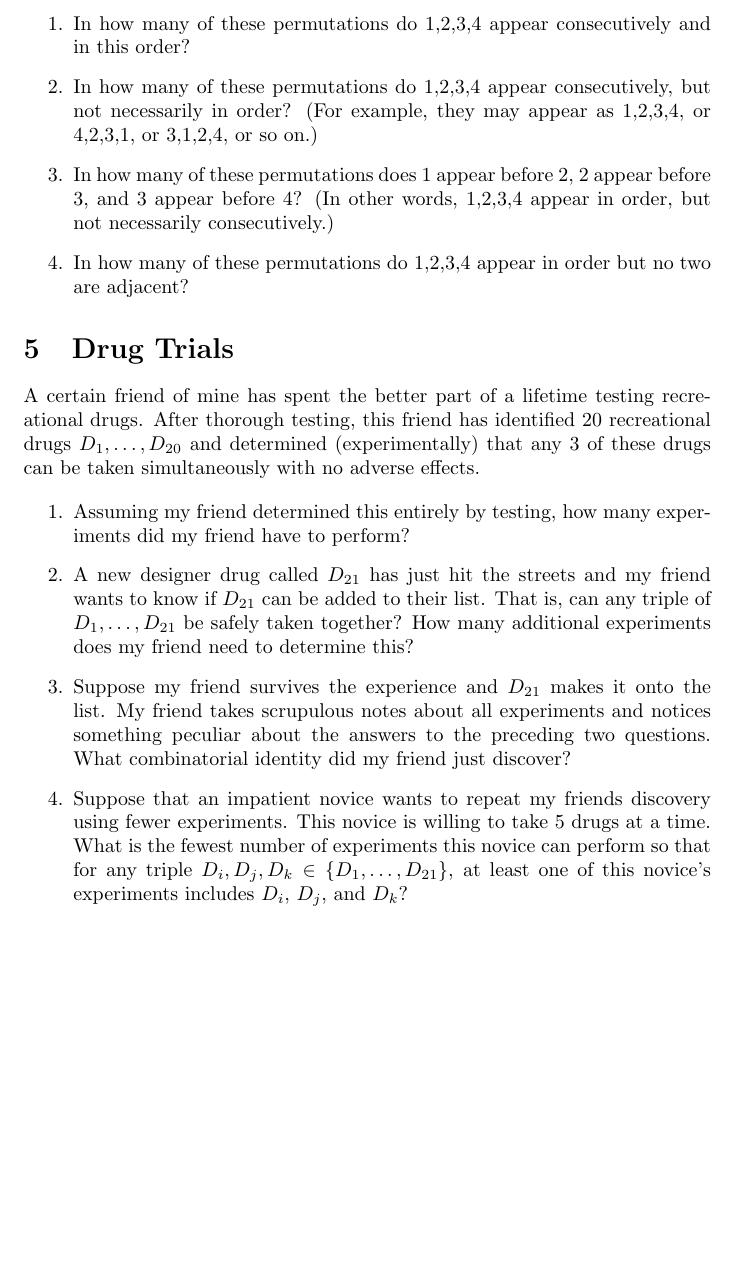
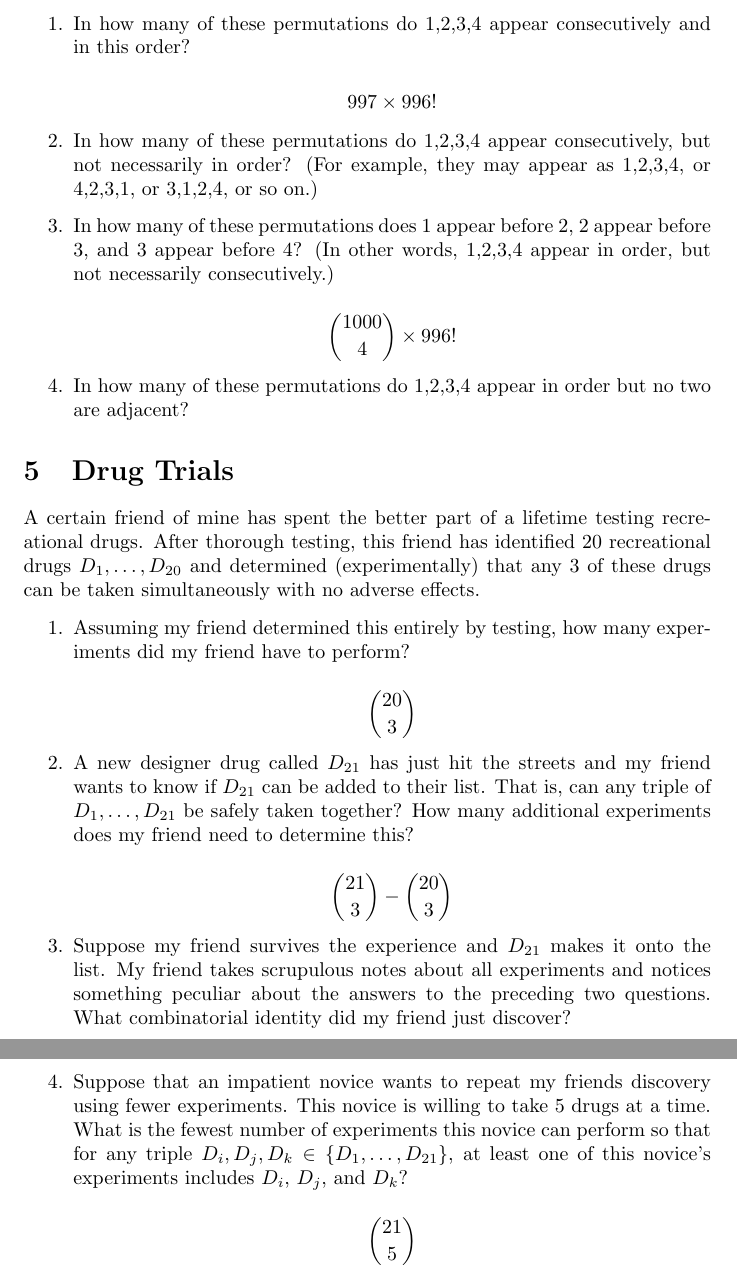
Before and after one commit to Ryaanlo/Carleton, a LaTeX document (COMP2804/comp2804a1.tex): part of page 3 of 3 before the commit and two parts of pages 3 and 4 of 4 after it, the two joined at a grey line, cut so that both start at the same text, the shorter picture padded with empty space. Compiled offline with pdfLaTeX.

Commit message:
A1 q4 work

```diff
--- a/COMP2804/comp2804a1.tex
+++ b/COMP2804/comp2804a1.tex
@@ -104,9 +104,17 @@ Consider all permutations of the integers 1,…,1000.
 
    \item In how many of these permutations do 1,2,3,4 appear consecutively and in this order?
 
+   \[
+      997 \times 996!
+   \]
+
    \item In how many of these permutations do 1,2,3,4 appear consecutively, but not necessarily in order? (For example, they may appear as 1,2,3,4, or 4,2,3,1, or 3,1,2,4, or so on.)
 
    \item In how many of these permutations does 1 appear before 2, 2 appear before 3, and 3 appear before 4? (In other words, 1,2,3,4 appear in order, but not necessarily consecutively.)
+
+   \[
+      \binom{1000}{4} \times 996!
+   \]
 
    \item In how many of these permutations do 1,2,3,4 appear in order but no two are adjacent?
 
@@ -121,12 +129,24 @@ A certain friend of mine has spent the better part of a lifetime testing recreat
 
    \item Assuming my friend determined this entirely by testing, how many experiments did my friend have to perform?
 
+   \[
+      \binom{20}{3}
+   \]
+
    \item A new designer drug called $D_{21}$ has just hit the streets and my friend wants to know if $D_{21}$ can be added to their list. That is, can any triple of $D_1,\ldots,D_{21}$ be safely taken together? How many additional experiments does my friend need to determine this?
+
+   \[
+      \binom{21}{3} - \binom{20}{3}
+   \]
 
    \item Suppose my friend survives the experience and $D_{21}$ makes it onto the list. My friend takes scrupulous notes about all experiments and notices something peculiar about the answers to the preceding two questions. What combinatorial identity did my friend just discover?
 
    \item Suppose that an impatient novice wants to repeat my friends discovery using fewer experiments. This novice is willing to take 5 drugs at a time. What is the fewest number of experiments this novice can perform so that for any triple $D_i,D_j,D_k\in\{D_1,\ldots,D_{21}\}$, at least one of this novice's experiments includes $D_i$, $D_j$, and $D_k$?
 
+   \[
+      \binom{21}{5}
+   \]
+
 \end{enumerate}
 
 \end{document}
```
Also changed, not shown: COMP2804/comp2804a1.pdf, 3 other files.
